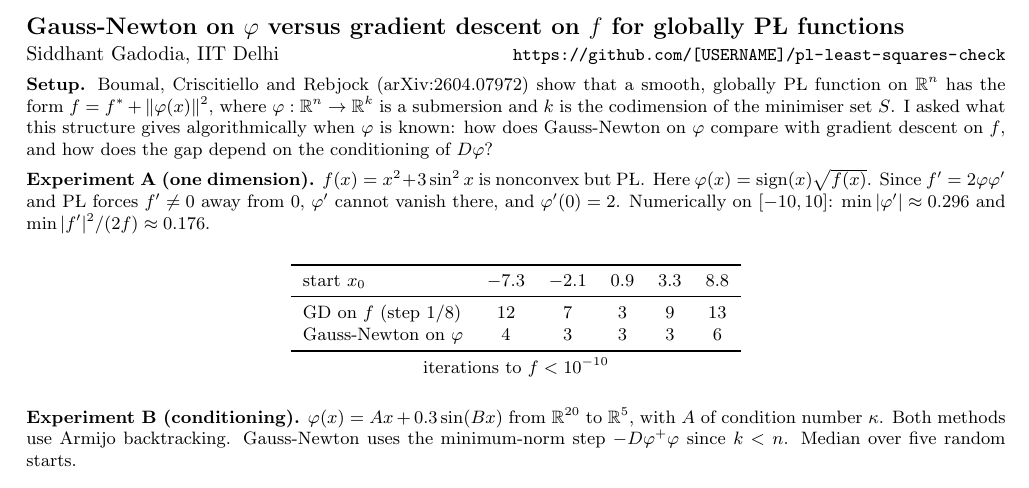
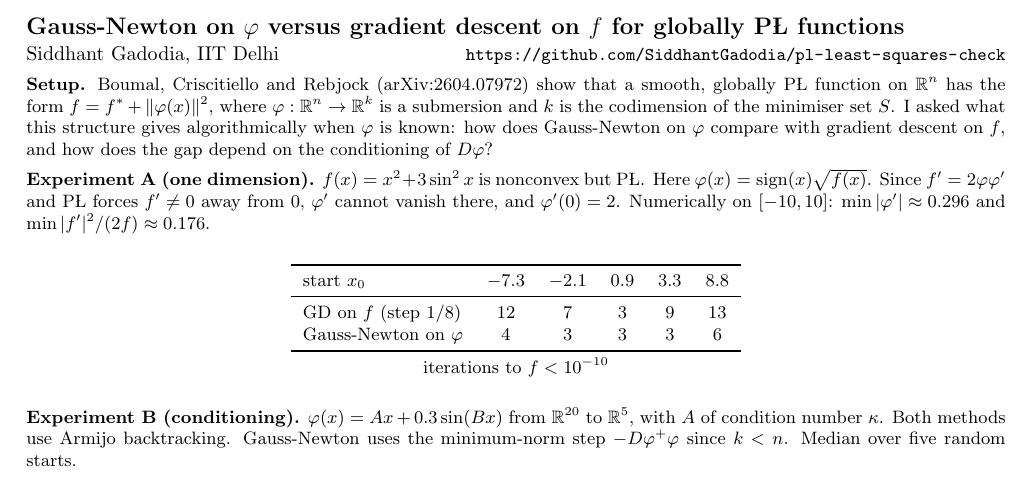
Before and after one commit to SiddhantGadodia/pl-least-squares-check, a LaTeX document (note.tex): part of the page, cut so that both start at the same text. Compiled offline with pdfLaTeX.

Commit message:
Update note.tex

```diff
--- a/note.tex
+++ b/note.tex
@@ -6,7 +6,7 @@
 \setlength{\parskip}{4pt}\setlength{\parindent}{0pt}
 \begin{document}
 {\large\bfseries Gauss-Newton on $\varphi$ versus gradient descent on $f$ for globally P\L{} functions}\\[2pt]
-Siddhant Gadodia, IIT Delhi \hfill \small\url{https://github.com/[USERNAME]/pl-least-squares-check}
+Siddhant Gadodia, IIT Delhi \hfill \small\url{https://github.com/SiddhantGadodia/pl-least-squares-check}
 
 \textbf{Setup.} Boumal, Criscitiello and Rebjock (arXiv:2604.07972) show that a smooth, globally P\L{} function on $\mathbb{R}^n$ has the form $f = f^* + \|\varphi(x)\|^2$, where $\varphi:\mathbb{R}^n\to\mathbb{R}^k$ is a submersion and $k$ is the codimension of the minimiser set $S$. I asked what this structure gives algorithmically when $\varphi$ is known: how does Gauss-Newton on $\varphi$ compare with gradient descent on $f$, and how does the gap depend on the conditioning of $D\varphi$?
 
```
